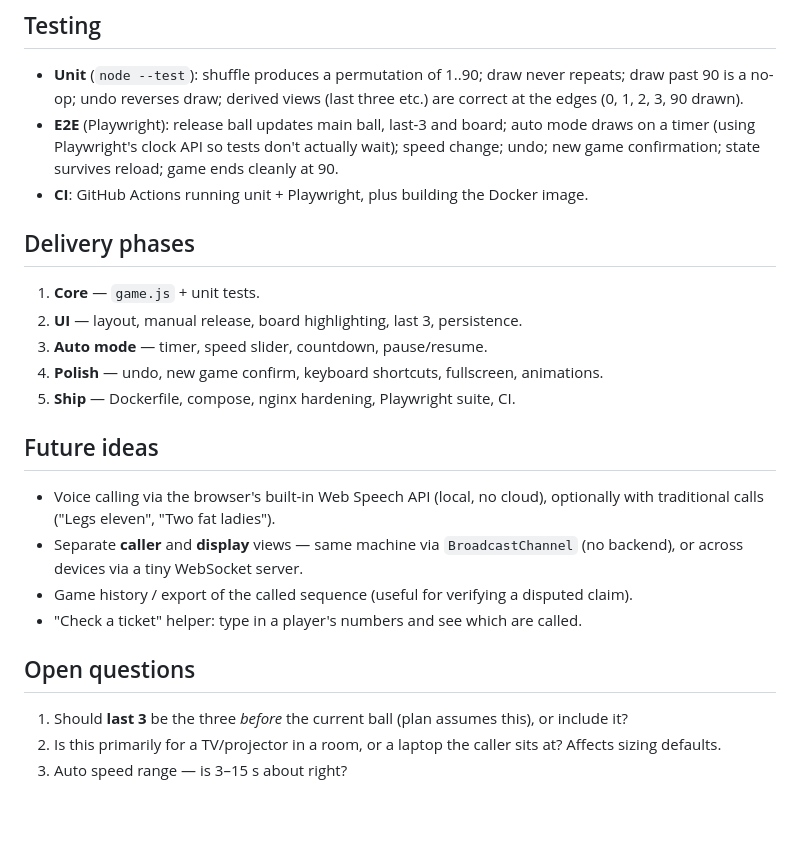
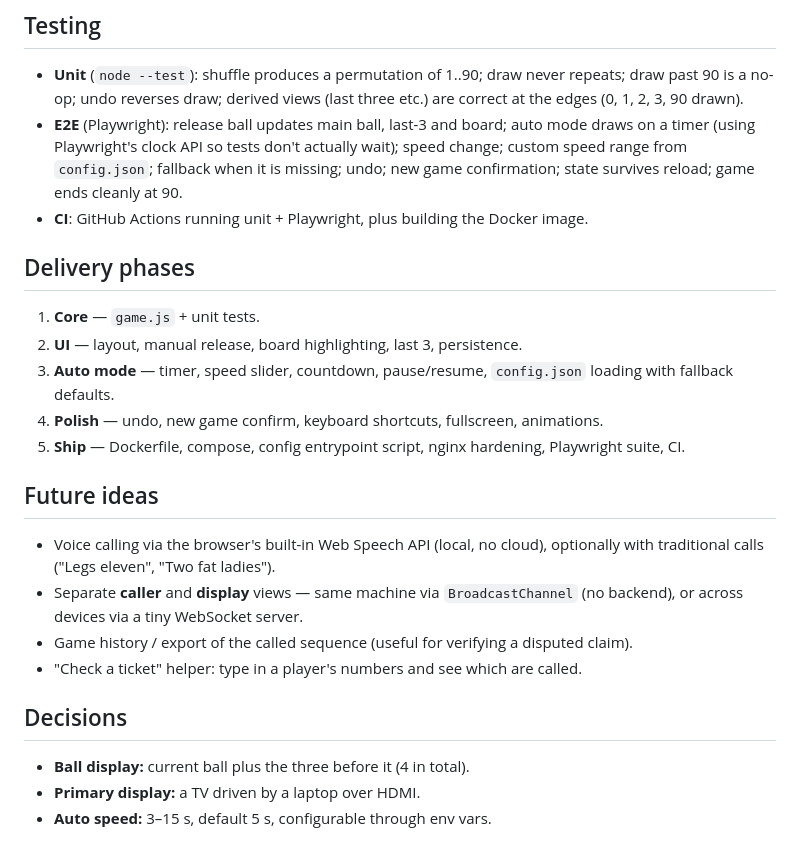
Before and after one commit to halemiles/bingo, a Markdown page: PLAN.md, the part around one of its changes. Rendered like a GitHub page; blank space fills up the shorter version.

```diff
--- a/PLAN.md
+++ b/PLAN.md
@@ -103,16 +128,16 @@ Layout (landscape, designed for a TV/projector but works on a laptop):
 ## Testing
 
 - **Unit** (`node --test`): shuffle produces a permutation of 1..90; draw never repeats; draw past 90 is a no-op; undo reverses draw; derived views (last three etc.) are correct at the edges (0, 1, 2, 3, 90 drawn).
-- **E2E** (Playwright): release ball updates main ball, last-3 and board; auto mode draws on a timer (using Playwright's clock API so tests don't actually wait); speed change; undo; new game confirmation; state survives reload; game ends cleanly at 90.
+- **E2E** (Playwright): release ball updates main ball, last-3 and board; auto mode draws on a timer (using Playwright's clock API so tests don't actually wait); speed change; custom speed range from `config.json`; fallback when it is missing; undo; new game confirmation; state survives reload; game ends cleanly at 90.
 - **CI**: GitHub Actions running unit + Playwright, plus building the Docker image.
 
 ## Delivery phases
 
 1. **Core** — `game.js` + unit tests.
 2. **UI** — layout, manual release, board highlighting, last 3, persistence.
-3. **Auto mode** — timer, speed slider, countdown, pause/resume.
+3. **Auto mode** — timer, speed slider, countdown, pause/resume, `config.json` loading with fallback defaults.
 4. **Polish** — undo, new game confirm, keyboard shortcuts, fullscreen, animations.
-5. **Ship** — Dockerfile, compose, nginx hardening, Playwright suite, CI.
+5. **Ship** — Dockerfile, compose, config entrypoint script, nginx hardening, Playwright suite, CI.
 
 ## Future ideas
 
@@ -121,8 +146,8 @@ Layout (landscape, designed for a TV/projector but works on a laptop):
 - Game history / export of the called sequence (useful for verifying a disputed claim).
 - "Check a ticket" helper: type in a player's numbers and see which are called.
 
-## Open questions
+## Decisions
 
-1. Should **last 3** be the three *before* the current ball (plan assumes this), or include it?
-2. Is this primarily for a TV/projector in a room, or a laptop the caller sits at? Affects sizing defaults.
-3. Auto speed range — is 3–15 s about right?
+- **Ball display:** current ball plus the three before it (4 in total).
+- **Primary display:** a TV driven by a laptop over HDMI.
+- **Auto speed:** 3–15 s, default 5 s, configurable through env vars.
```
Also changed, not shown: other parts of PLAN.md (+28 -3 lines).
